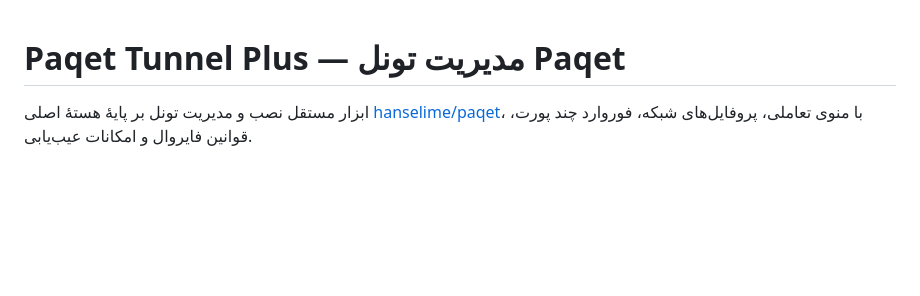
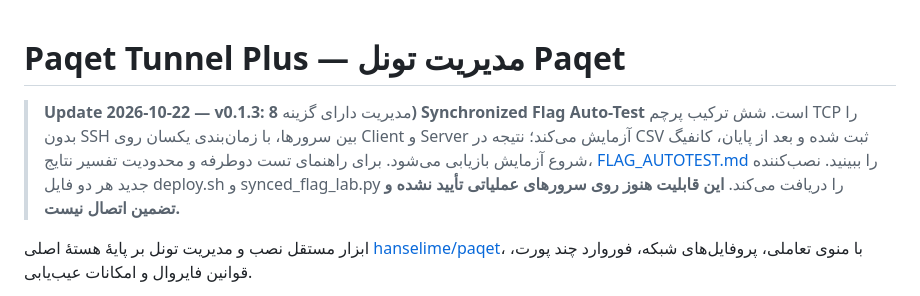
Before and after one commit to amiradineh74/paqet-tunnel-plus, a Markdown page: README.md, the part around the change. Drawn GitHub-style; blank space fills up the shorter version.

Commit message:
docs: highlight synchronized no-SSH flag testing in main README

```diff
--- a/README.md
+++ b/README.md
@@ -1,4 +1,7 @@
 # Paqet Tunnel Plus — مدیریت تونل Paqet
+
+> **Update 2026-10-22 — v0.1.3:** مدیریت دارای گزینه **8) Synchronized Flag Auto-Test** است. شش ترکیب پرچم TCP را بدون SSH بین سرورها، با زمان‌بندی یکسان روی Client و Server آزمایش می‌کند؛ نتیجه در CSV ثبت شده و بعد از پایان، کانفیگ شروع آزمایش بازیابی می‌شود. برای راهنمای تست دوطرفه و محدودیت تفسیر نتایج، [FLAG_AUTOTEST.md](FLAG_AUTOTEST.md) را ببینید. نصب‌کننده جدید هر دو فایل deploy.sh و synced_flag_lab.py را دریافت می‌کند. **این قابلیت هنوز روی سرورهای عملیاتی تأیید نشده و تضمین اتصال نیست.**
+
 
 ابزار مستقل نصب و مدیریت تونل بر پایهٔ هستهٔ اصلی [hanselime/paqet](https://github.com/hanselime/paqet)، با منوی تعاملی، پروفایل‌های شبکه، فوروارد چند پورت، قوانین فایروال و امکانات عیب‌یابی.
 
```
